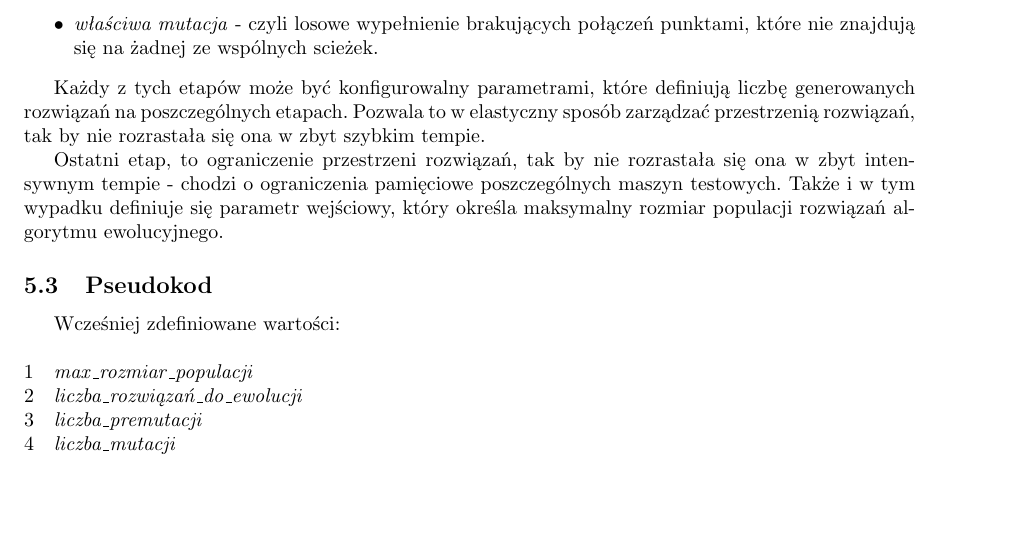
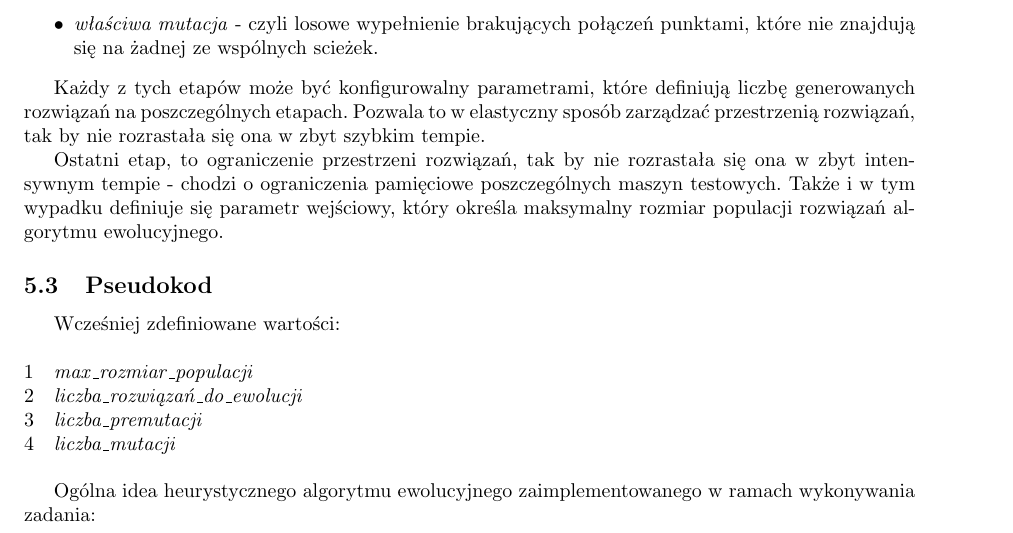
Before and after one commit to coyot/TOProject, a LaTeX document (doc/report.tex): part of page 9 of 10, cut so that both start at the same text, the shorter picture padded with empty space. Compiled offline with pdfLaTeX.

Commit message:
aktualizacja opisu slownego

```diff
--- a/doc/report.tex
+++ b/doc/report.tex
@@ -282,6 +282,8 @@ Wcześniej zdefiniowane wartości:
 		\li $\id{liczba\_mutacji}$
 	\end{codebox}
 
+Ogólna idea heurystycznego algorytmu ewolucyjnego zaimplementowanego w ramach wykonywania zadania:
+
 \begin{codebox}
 	\Procname{$\proc{Heurystyczny Algorytm Ewolucyjny}(\id{max\_czas})$}
 	\li $\id{populacja\_rozwiązań} \gets  \proc{Generuj populację początkową}(\mathcal{V})$
```
